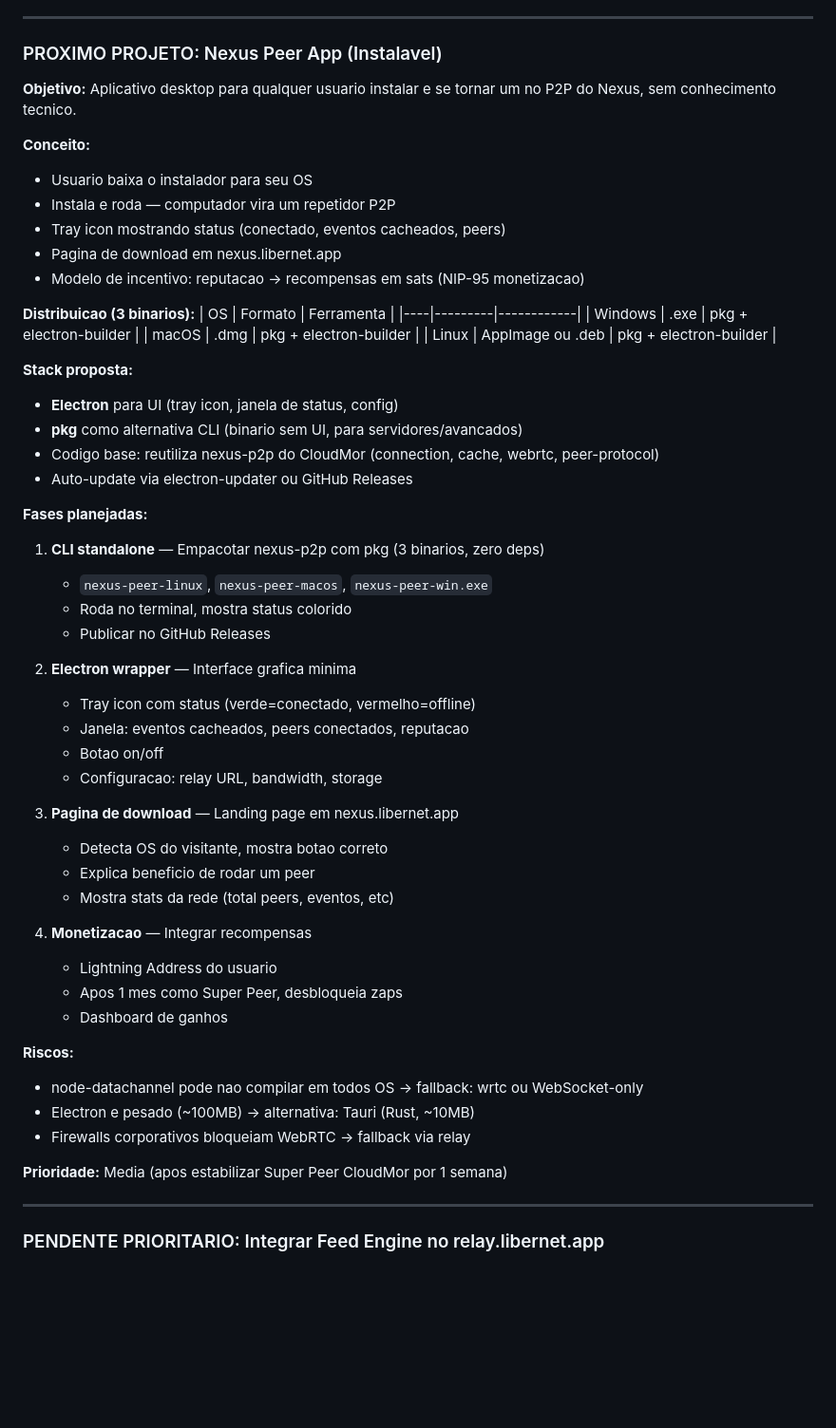
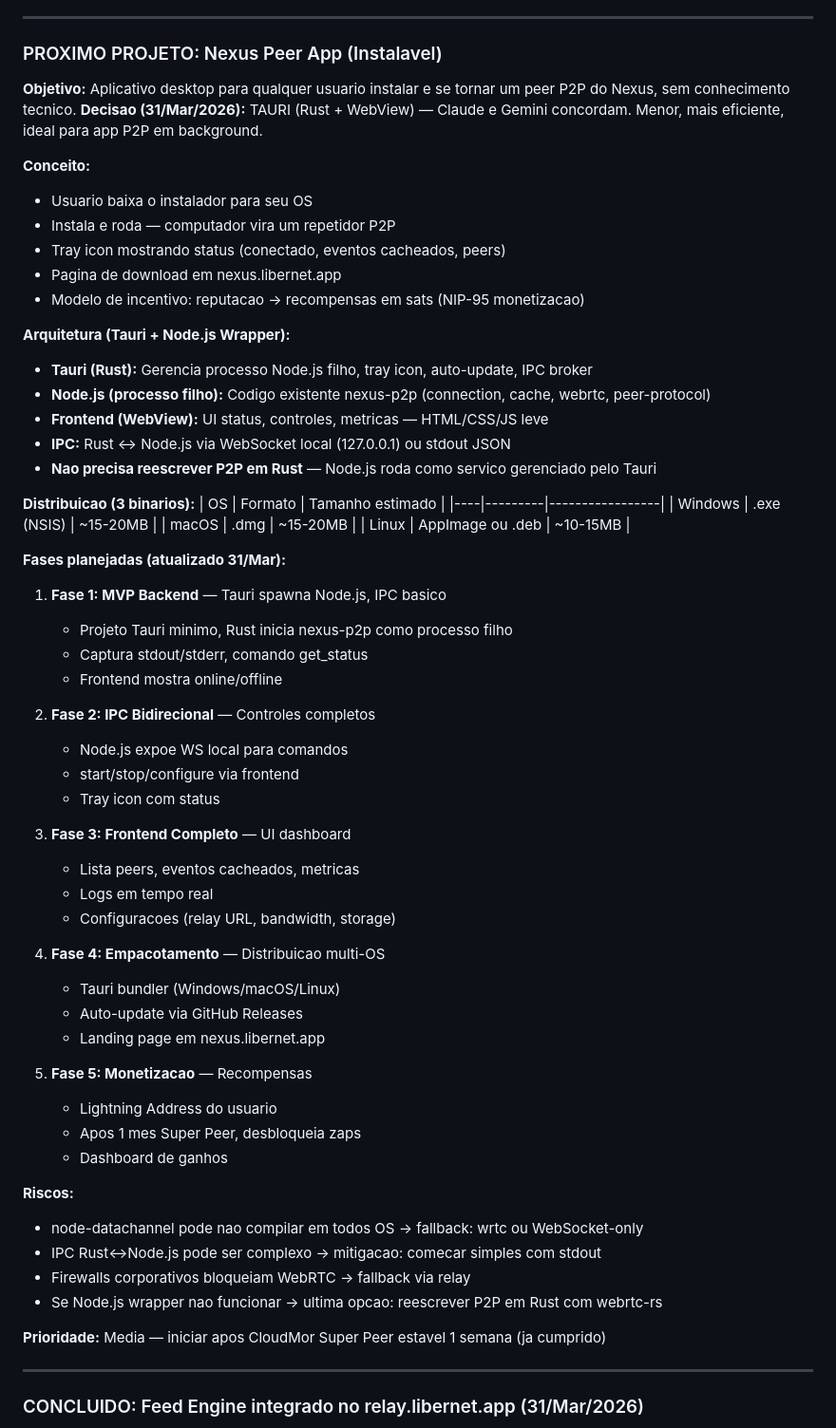
Before and after one commit to lucianocasalunga/nexus-relay, a Markdown page: MEMORIA.md, the part around one of its changes. Shown at 95% size. Drawn GitHub-style; blank space fills up the shorter version.

Commit message:
docs: sessao 31/Mar - Feed Engine integrado, Peer App planejado (Tauri)
- Feed Engine integrado no relay.libernet.app via Cloudflare API
- CORS adicionado no Caddy para clientes web (Primal fix)
- Plano Nexus Peer App atualizado: Tauri + Node.js wrapper
- Database /mnt/storage/databases/nexus/ criada
- Pendente Feed Engine removido (concluido)

Co-Authored-By: Claude Opus 4.6 (1M context) <noreply@anthropic.com>

```diff
--- a/MEMORIA.md
+++ b/MEMORIA.md
@@ -401,7 +401,8 @@ Tres camadas: Seed Node (relay central) + Super Peers (clientes estaveis) + Casu
 
 ### PROXIMO PROJETO: Nexus Peer App (Instalavel)
 
-**Objetivo:** Aplicativo desktop para qualquer usuario instalar e se tornar um no P2P do Nexus, sem conhecimento tecnico.
+**Objetivo:** Aplicativo desktop para qualquer usuario instalar e se tornar um peer P2P do Nexus, sem conhecimento tecnico.
+**Decisao (31/Mar/2026):** TAURI (Rust + WebView) — Claude e Gemini concordam. Menor, mais eficiente, ideal para app P2P em background.
 
 **Conceito:**
 - Usuario baixa o instalador para seu OS
@@ -410,50 +411,56 @@ Tres camadas: Seed Node (relay central) + Super Peers (clientes estaveis) + Casu
 - Pagina de download em nexus.libernet.app
 - Modelo de incentivo: reputacao → recompensas em sats (NIP-95 monetizacao)
 
+**Arquitetura (Tauri + Node.js Wrapper):**
+- **Tauri (Rust):** Gerencia processo Node.js filho, tray icon, auto-update, IPC broker
+- **Node.js (processo filho):** Codigo existente nexus-p2p (connection, cache, webrtc, peer-protocol)
+- **Frontend (WebView):** UI status, controles, metricas — HTML/CSS/JS leve
+- **IPC:** Rust ↔ Node.js via WebSocket local (127.0.0.1) ou stdout JSON
+- **Nao precisa reescrever P2P em Rust** — Node.js roda como servico gerenciado pelo Tauri
+
 **Distribuicao (3 binarios):**
-| OS | Formato | Ferramenta |
-|----|---------|------------|
-| Windows | .exe | pkg + electron-builder |
-| macOS | .dmg | pkg + electron-builder |
-| Linux | AppImage ou .deb | pkg + electron-builder |
+| OS | Formato | Tamanho estimado |
+|----|---------|-----------------|
+| Windows | .exe (NSIS) | ~15-20MB |
+| macOS | .dmg | ~15-20MB |
+| Linux | AppImage ou .deb | ~10-15MB |
 
-**Stack proposta:**
-- **Electron** para UI (tray icon, janela de status, config)
-- **pkg** como alternativa CLI (binario sem UI, para servidores/avancados)
-- Codigo base: reutiliza nexus-p2p do CloudMor (connection, cache, webrtc, peer-protocol)
-- Auto-update via electron-updater ou GitHub Releases
+**Fases planejadas (atualizado 31/Mar):**
 
-**Fases planejadas:**
+1. **Fase 1: MVP Backend** — Tauri spawna Node.js, IPC basico
+   - Projeto Tauri minimo, Rust inicia nexus-p2p como processo filho
+   - Captura stdout/stderr, comando get_status
+   - Frontend mostra online/offline
 
-1. **CLI standalone** — Empacotar nexus-p2p com pkg (3 binarios, zero deps)
-   - `nexus-peer-linux`, `nexus-peer-macos`, `nexus-peer-win.exe`
-   - Roda no terminal, mostra status colorido
-   - Publicar no GitHub Releases
+2. **Fase 2: IPC Bidirecional** — Controles completos
+   - Node.js expoe WS local para comandos
+   - start/stop/configure via frontend
+   - Tray icon com status
 
-2. **Electron wrapper** — Interface grafica minima
-   - Tray icon com status (verde=conectado, vermelho=offline)
-   - Janela: eventos cacheados, peers conectados, reputacao
-   - Botao on/off
-   - Configuracao: relay URL, bandwidth, storage
+3. **Fase 3: Frontend Completo** — UI dashboard
+   - Lista peers, eventos cacheados, metricas
+   - Logs em tempo real
+   - Configuracoes (relay URL, bandwidth, storage)
 
-3. **Pagina de download** — Landing page em nexus.libernet.app
-   - Detecta OS do visitante, mostra botao correto
-   - Explica beneficio de rodar um peer
-   - Mostra stats da rede (total peers, eventos, etc)
+4. **Fase 4: Empacotamento** — Distribuicao multi-OS
+   - Tauri bundler (Windows/macOS/Linux)
+   - Auto-update via GitHub Releases
+   - Landing page em nexus.libernet.app
 
-4. **Monetizacao** — Integrar recompensas
+5. **Fase 5: Monetizacao** — Recompensas
    - Lightning Address do usuario
-   - Apos 1 mes como Super Peer, desbloqueia zaps
+   - Apos 1 mes Super Peer, desbloqueia zaps
    - Dashboard de ganhos
 
 **Riscos:**
 - node-datachannel pode nao compilar em todos OS → fallback: wrtc ou WebSocket-only
-- Electron e pesado (~100MB) → alternativa: Tauri (Rust, ~10MB)
+- IPC Rust↔Node.js pode ser complexo → mitigacao: comecar simples com stdout
 - Firewalls corporativos bloqueiam WebRTC → fallback via relay
+- Se Node.js wrapper nao funcionar → ultima opcao: reescrever P2P em Rust com webrtc-rs
 
-**Prioridade:** Media (apos estabilizar Super Peer CloudMor por 1 semana)
+**Prioridade:** Media — iniciar apos CloudMor Super Peer estavel 1 semana (ja cumprido)
 
 ---
 
-### PENDENTE PRIORITARIO: Integrar Feed Engine no relay.libernet.app
+### CONCLUIDO: Feed Engine integrado no relay.libernet.app (31/Mar/2026)
 
```
Also changed, not shown: other parts of MEMORIA.md (+9 -23 lines).
